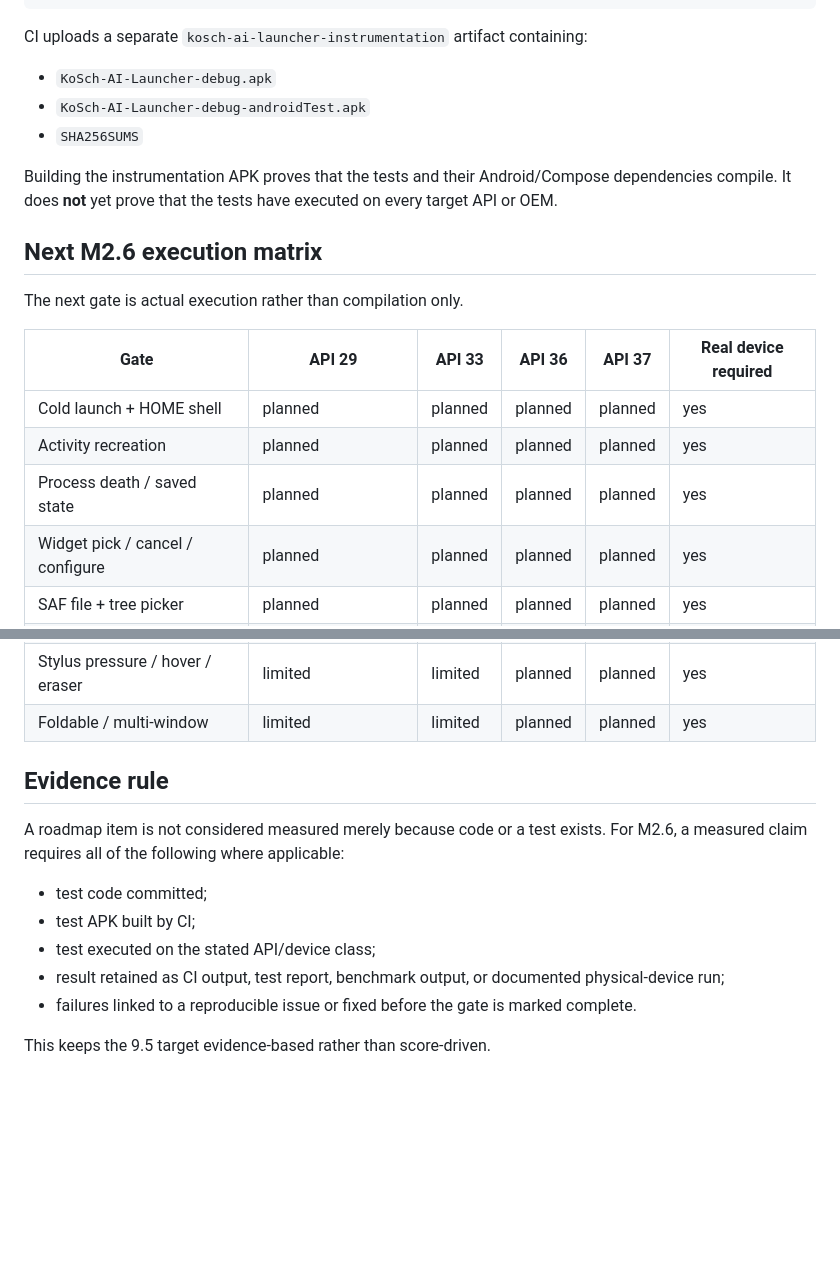
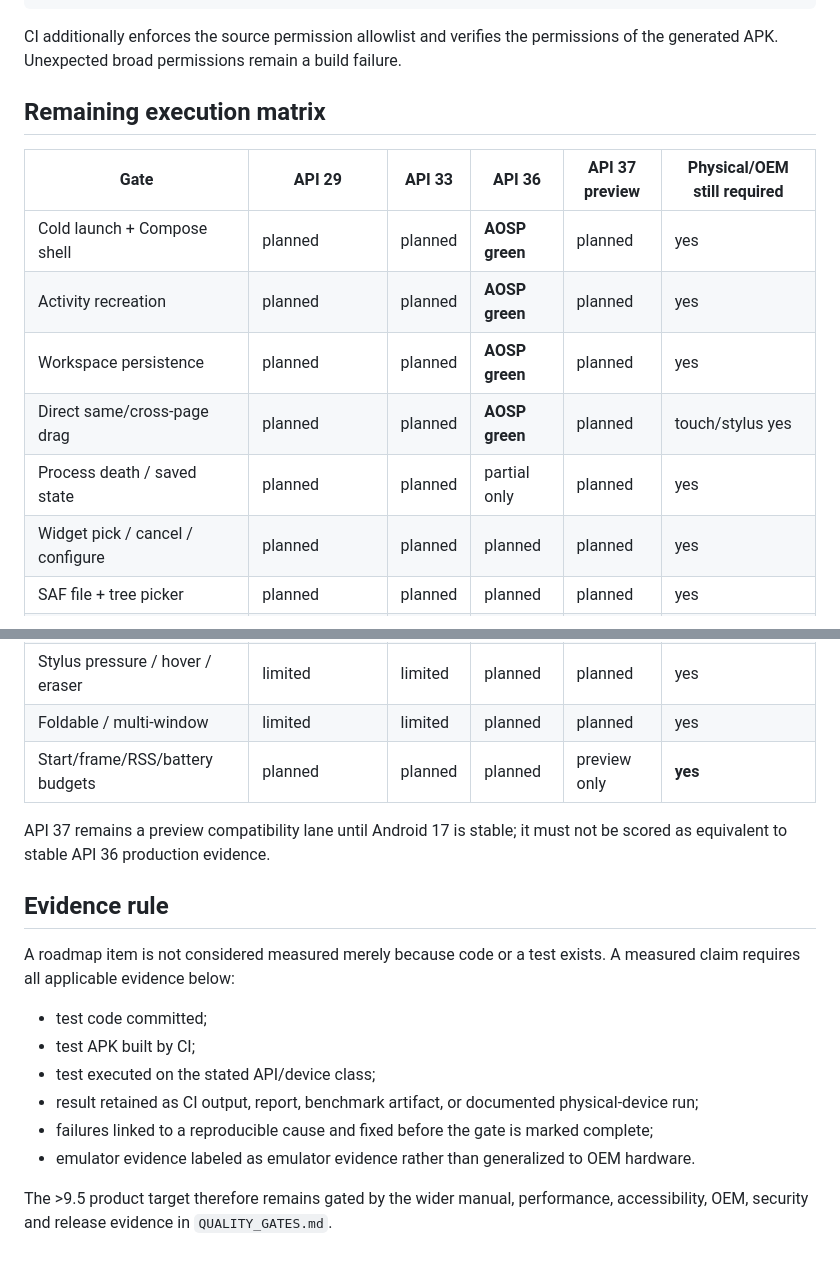
Before and after one commit to chekento/kosch-ai-android, a Markdown page: docs/M2_6_TESTING.md, 2 parts joined by grey strips. GitHub-like rendering; blank space fills up the shorter version.

````diff
--- a/docs/M2_6_TESTING.md
+++ b/docs/M2_6_TESTING.md
@@ -42,23 +63,17 @@ The regular CI verification job now compiles:
   --stacktrace
 ```
 
-CI uploads a separate `kosch-ai-launcher-instrumentation` artifact containing:
+CI additionally enforces the source permission allowlist and verifies the permissions of the generated APK. Unexpected broad permissions remain a build failure.
 
-- `KoSch-AI-Launcher-debug.apk`
-- `KoSch-AI-Launcher-debug-androidTest.apk`
-- `SHA256SUMS`
+## Remaining execution matrix
 
-Building the instrumentation APK proves that the tests and their Android/Compose dependencies compile. It does **not** yet prove that the tests have executed on every target API or OEM.
-
-## Next M2.6 execution matrix
-
-The next gate is actual execution rather than compilation only.
-
-| Gate | API 29 | API 33 | API 36 | API 37 | Real device required |
+| Gate | API 29 | API 33 | API 36 | API 37 preview | Physical/OEM still required |
 | --- | --- | --- | --- | --- | --- |
-| Cold launch + HOME shell | planned | planned | planned | planned | yes |
-| Activity recreation | planned | planned | planned | planned | yes |
-| Process death / saved state | planned | planned | planned | planned | yes |
+| Cold launch + Compose shell | planned | planned | **AOSP green** | planned | yes |
+| Activity recreation | planned | planned | **AOSP green** | planned | yes |
+| Workspace persistence | planned | planned | **AOSP green** | planned | yes |
+| Direct same/cross-page drag | planned | planned | **AOSP green** | planned | touch/stylus yes |
+| Process death / saved state | planned | planned | partial only | planned | yes |
 | Widget pick / cancel / configure | planned | planned | planned | planned | yes |
 | SAF file + tree picker | planned | planned | planned | planned | yes |
 | Backup / audit / SVG export resume | planned | planned | planned | planned | yes |
@@ -68,15 +83,19 @@ The next gate is actual execution rather than compilation only.
 | Hardware keyboard | planned | planned | planned | planned | yes |
 | Stylus pressure / hover / eraser | limited | limited | planned | planned | yes |
 | Foldable / multi-window | limited | limited | planned | planned | yes |
+| Start/frame/RSS/battery budgets | planned | planned | planned | preview only | **yes** |
+
+API 37 remains a preview compatibility lane until Android 17 is stable; it must not be scored as equivalent to stable API 36 production evidence.
 
 ## Evidence rule
 
-A roadmap item is not considered measured merely because code or a test exists. For M2.6, a measured claim requires all of the following where applicable:
+A roadmap item is not considered measured merely because code or a test exists. A measured claim requires all applicable evidence below:
 
 - test code committed;
 - test APK built by CI;
 - test executed on the stated API/device class;
-- result retained as CI output, test report, benchmark output, or documented physical-device run;
-- failures linked to a reproducible issue or fixed before the gate is marked complete.
+- result retained as CI output, report, benchmark artifact, or documented physical-device run;
+- failures linked to a reproducible cause and fixed before the gate is marked complete;
+- emulator evidence labeled as emulator evidence rather than generalized to OEM hardware.
 
-This keeps the 9.5 target evidence-based rather than score-driven.
+The >9.5 product target therefore remains gated by the wider manual, performance, accessibility, OEM, security and release evidence in `QUALITY_GATES.md`.
````
Also changed, not shown: other parts of docs/M2_6_TESTING.md (+40 -19 lines).
